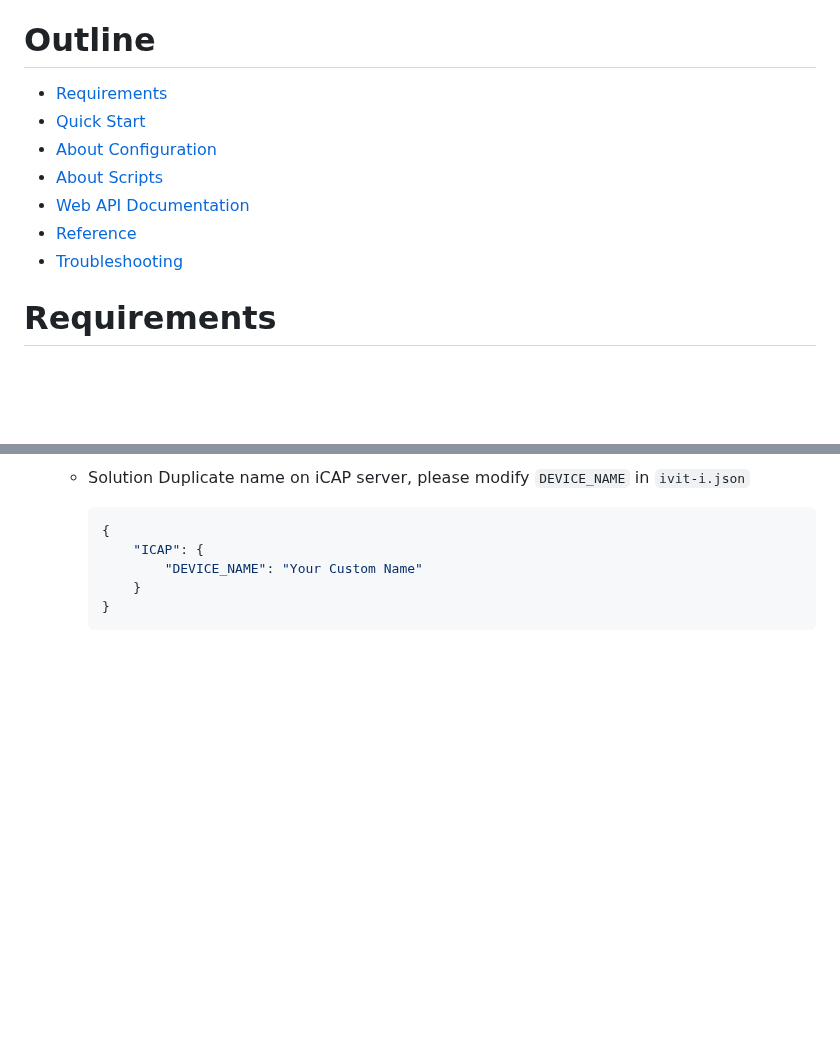
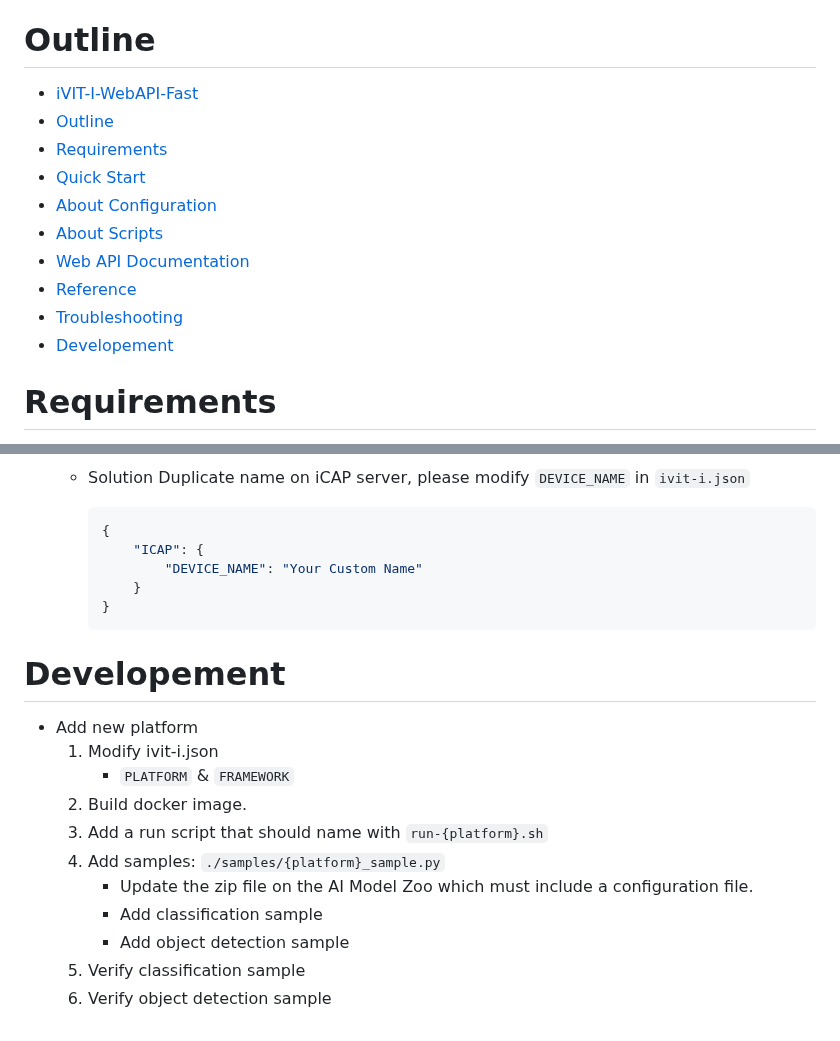
Before and after one commit to MaxChangInnodisk/ivit-i-web-api-fast, a Markdown page: README.md, 2 parts joined by grey strips. Rendered like a GitHub page; blank space fills up the shorter version.

Commit message:
feat: add development workflow

````diff
--- a/README.md
+++ b/README.md
@@ -4,13 +4,16 @@
 the faster web api for iVIT-I
 
 # Outline
-* [Requirements](#requirements)
-* [Quick Start](#quick-start)
-* [About Configuration](#about-configuration)
-* [About Scripts](#about-scripts)
-* [Web API Documentation](#web-api-documentation)
-* [Reference](#reference)
-* [Troubleshooting](#troubleshooting)
+- [iVIT-I-WebAPI-Fast](#ivit-i-webapi-fast)
+- [Outline](#outline)
+- [Requirements](#requirements)
+- [Quick Start](#quick-start)
+- [About Configuration](#about-configuration)
+- [About Scripts](#about-scripts)
+- [Web API Documentation](#web-api-documentation)
+- [Reference](#reference)
+- [Troubleshooting](#troubleshooting)
+- [Developement](#developement)
 
 
 # Requirements
@@ -121,3 +124,17 @@ the faster web api for iVIT-I
             }
         }
         ```
+
+
+# Developement
+* Add new platform
+   1. Modify ivit-i.json
+      * `PLATFORM` & `FRAMEWORK`
+   2. Build docker image.
+   3. Add a run script that should name with `run-{platform}.sh`
+   4. Add samples: `./samples/{platform}_sample.py`
+      * Update the zip file on the AI Model Zoo which must include a configuration file.
+      * Add classification sample
+      * Add object detection sample
+   5. Verify classification sample
+   6. Verify object detection sample
````
